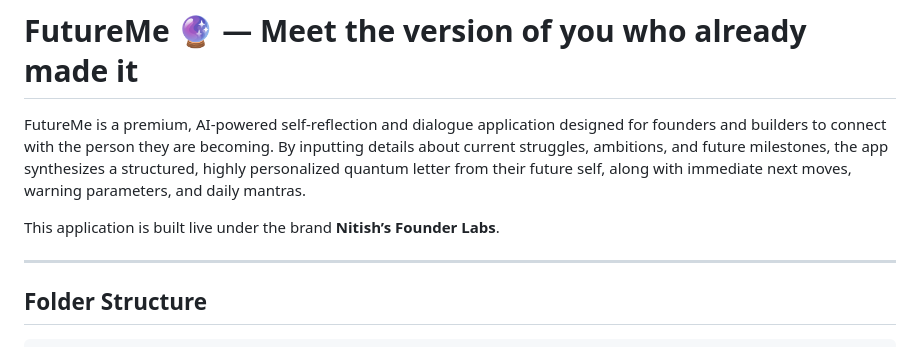
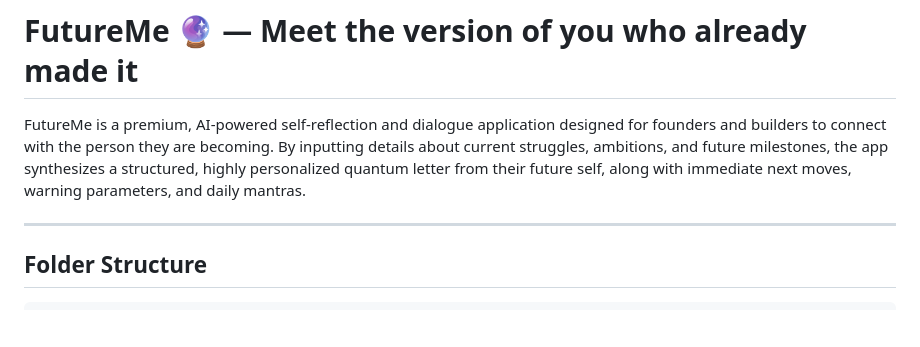
Before and after one commit to hima-java/futureme, a Markdown page: README.md, the part around the change. Drawn GitHub-style; blank space fills up the shorter version.

```diff
--- a/README.md
+++ b/README.md
@@ -2,7 +2,7 @@
 
 FutureMe is a premium, AI-powered self-reflection and dialogue application designed for founders and builders to connect with the person they are becoming. By inputting details about current struggles, ambitions, and future milestones, the app synthesizes a structured, highly personalized quantum letter from their future self, along with immediate next moves, warning parameters, and daily mantras.
 
-This application is built live under the brand **Nitish’s Founder Labs**.
+
 
 ---
 
```
